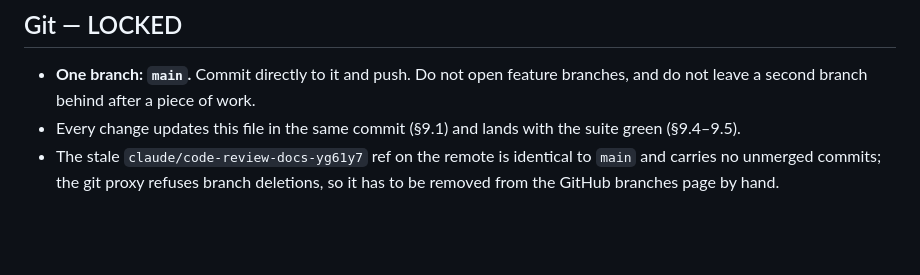
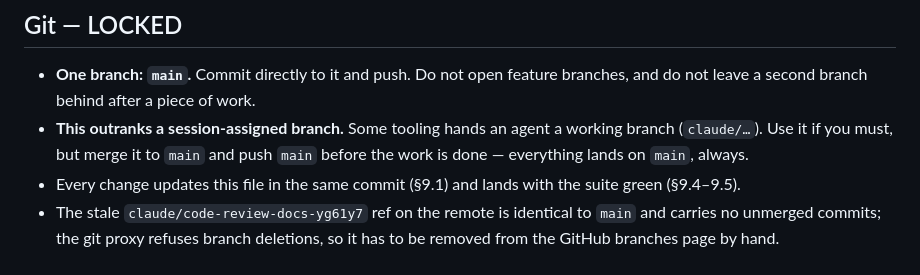
Before and after one commit to arti47/lonely-app, a Markdown page: CLAUDE.md, the part around the change. Rendered like a GitHub page; blank space fills up the shorter version.

Commit message:
Everything lands on main, including session-assigned branches
The Git section already said one branch, but said nothing about the working
branches some tooling hands out — which is how three commits ended up sitting
on claude/code-study-ydoia7. Merge them and push main.

Co-Authored-By: Claude Opus 5 <noreply@anthropic.com>
Claude-Session: https://claude.ai/code/session_019x4xCWkbi2kGUXsbeaSu4G

```diff
--- a/CLAUDE.md
+++ b/CLAUDE.md
@@ -613,6 +613,9 @@ re-litigate them.
 
 - **One branch: `main`.** Commit directly to it and push. Do not open feature
   branches, and do not leave a second branch behind after a piece of work.
+- **This outranks a session-assigned branch.** Some tooling hands an agent a
+  working branch (`claude/…`). Use it if you must, but merge it to `main` and
+  push `main` before the work is done — everything lands on `main`, always.
 - Every change updates this file in the same commit (§9.1) and lands with the
   suite green (§9.4–9.5).
 - The stale `claude/code-review-docs-yg61y7` ref on the remote is identical to
```
